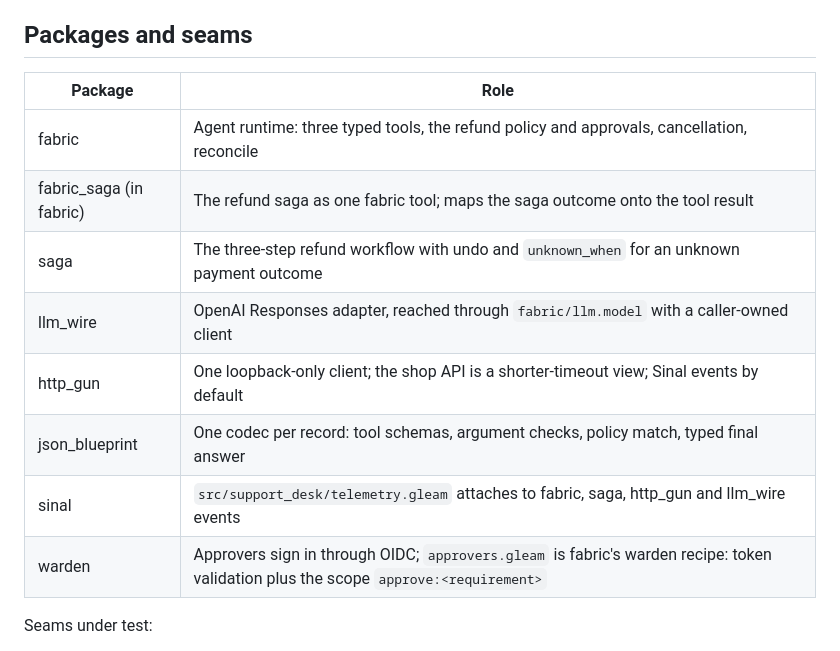
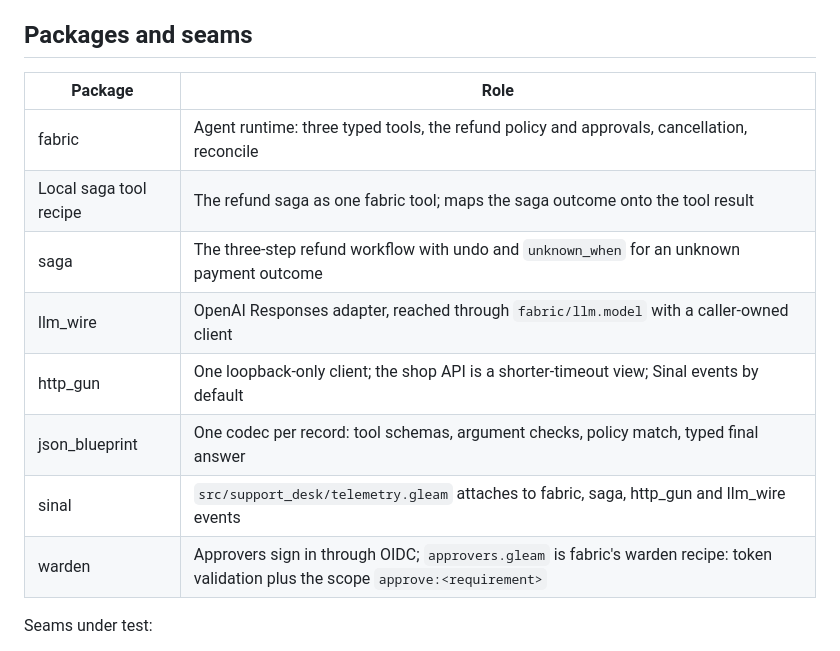
Before and after one commit to gleam-dream/oversight, a Markdown page: apps/support_desk/README.md, the part around the change. GitHub-like rendering.

```diff
--- a/apps/support_desk/README.md
+++ b/apps/support_desk/README.md
@@ -13,16 +13,16 @@ network access and no keys are used.
 
 ## Packages and seams
 
-| Package                 | Role                                                                                                                                 |
-| ----------------------- | ------------------------------------------------------------------------------------------------------------------------------------ |
-| fabric                  | Agent runtime: three typed tools, the refund policy and approvals, cancellation, reconcile                                           |
-| fabric_saga (in fabric) | The refund saga as one fabric tool; maps the saga outcome onto the tool result                                                       |
-| saga                    | The three-step refund workflow with undo and `unknown_when` for an unknown payment outcome                                           |
-| llm_wire                | OpenAI Responses adapter, reached through `fabric/llm.model` with a caller-owned client                                              |
-| http_gun                | One loopback-only client; the shop API is a shorter-timeout view; Sinal events by default                                            |
-| json_blueprint          | One codec per record: tool schemas, argument checks, policy match, typed final answer                                                |
-| sinal                   | `src/support_desk/telemetry.gleam` attaches to fabric, saga, http_gun and llm_wire events                                            |
-| warden                  | Approvers sign in through OIDC; `approvers.gleam` is fabric's warden recipe: token validation plus the scope `approve:<requirement>` |
+| Package                | Role                                                                                                                                 |
+| ---------------------- | ------------------------------------------------------------------------------------------------------------------------------------ |
+| fabric                 | Agent runtime: three typed tools, the refund policy and approvals, cancellation, reconcile                                           |
+| Local saga tool recipe | The refund saga as one fabric tool; maps the saga outcome onto the tool result                                                       |
+| saga                   | The three-step refund workflow with undo and `unknown_when` for an unknown payment outcome                                           |
+| llm_wire               | OpenAI Responses adapter, reached through `fabric/llm.model` with a caller-owned client                                              |
+| http_gun               | One loopback-only client; the shop API is a shorter-timeout view; Sinal events by default                                            |
+| json_blueprint         | One codec per record: tool schemas, argument checks, policy match, typed final answer                                                |
+| sinal                  | `src/support_desk/telemetry.gleam` attaches to fabric, saga, http_gun and llm_wire events                                            |
+| warden                 | Approvers sign in through OIDC; `approvers.gleam` is fabric's warden recipe: token validation plus the scope `approve:<requirement>` |
 
 Seams under test:
 
```
Also changed, not shown: apps/support_desk/FEEDBACK.md (+64 -40 lines).
